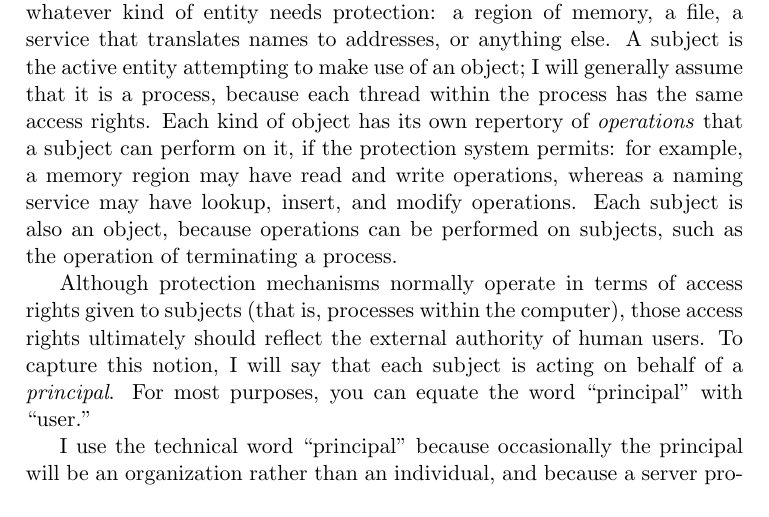
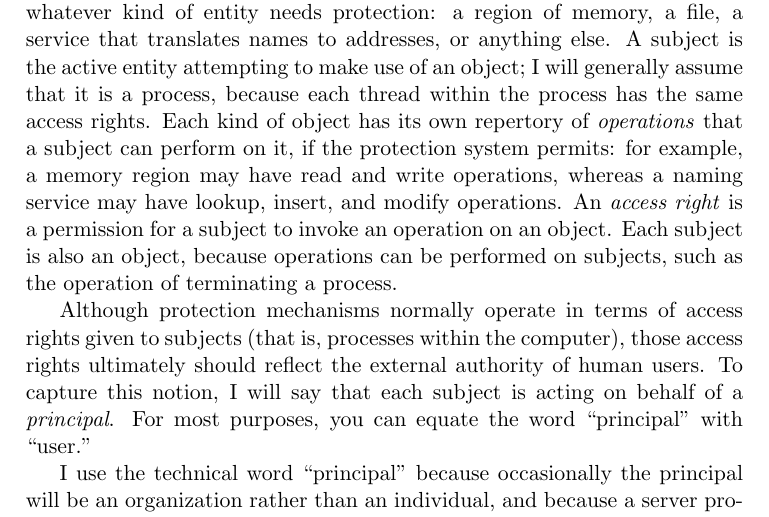
Before and after one commit to Max-Hailperin/Operating-Systems-and-Middleware--Supporting-Controlled-Interaction, a LaTeX thesis (os-book.tex, which reads processes.tex): part of page 313 of 400, cut so that both start at the same text. Compiled offline with pdfLaTeX.

Commit message:
Define access right

```diff
--- a/processes.tex
+++ b/processes.tex
@@ -948,7 +948,9 @@ Each kind of object has its own
 repertory of \vocabs{operation} that a subject can perform on it, if
 the protection system permits: for example, a memory region may have
 read and write operations, whereas a naming service may have lookup,
-insert, and modify operations.  Each subject is also an object,
+insert, and modify operations.  An \vocab{access right} is a
+permission for a subject to invoke an operation on an object.
+Each subject is also an object,
 because operations can be performed on subjects, such as the operation
 of terminating a process.
 
```
